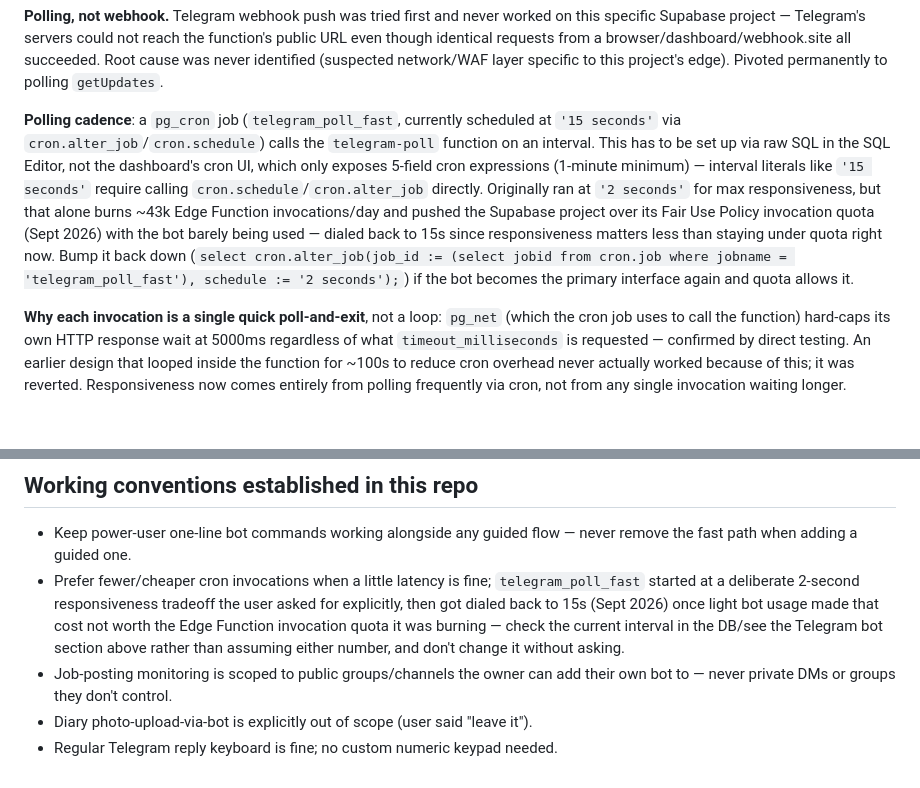
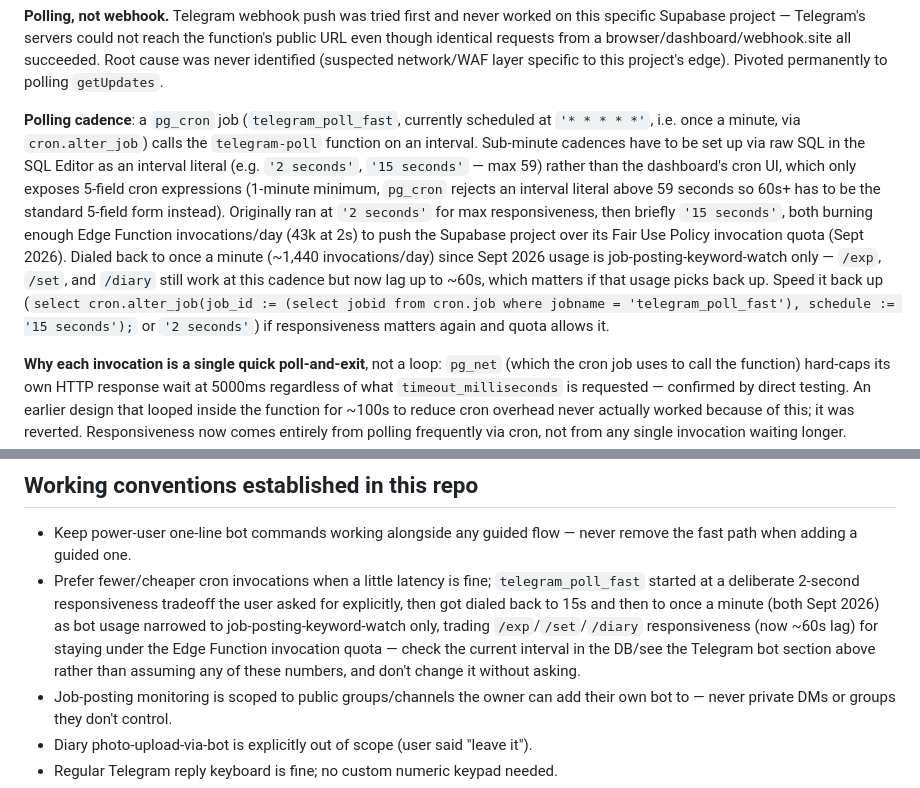
Before and after one commit to weiliang93-stack/willow, a Markdown page: CLAUDE.md, 2 parts joined by grey strips. Drawn GitHub-style; blank space fills up the shorter version.

Commit message:
Slow telegram_poll_fast to once a minute, job-search alerts are the only remaining use
Owner no longer uses /exp or /set via Telegram, so the only thing still
depending on the poll loop is job-posting keyword watch, which tolerates
up to a minute of lag fine. Updated the live cron job (job id 11) from
'15 seconds' to the standard 5-field '* * * * *' (pg_cron rejects
interval literals above 59 seconds, so 60s+ needs cron syntax instead)
and documented the new cadence, the pg_cron 59s ceiling, and how to
speed it back up if /exp/set/diary usage picks up again.

Co-Authored-By: Claude Sonnet 5 <noreply@anthropic.com>
Claude-Session: https://claude.ai/code/session_01DqGHVCBwqrt5ajJkobhRxZ

```diff
--- a/CLAUDE.md
+++ b/CLAUDE.md
@@ -192,19 +192,23 @@ never identified (suspected network/WAF layer specific to this
 project's edge). Pivoted permanently to polling `getUpdates`.
 
 **Polling cadence**: a `pg_cron` job (`telegram_poll_fast`, currently
-scheduled at `'15 seconds'` via `cron.alter_job`/`cron.schedule`) calls
-the `telegram-poll` function on an interval. This has to be set up via
-raw SQL in the SQL Editor, not the dashboard's cron UI, which only
-exposes 5-field cron expressions (1-minute minimum) — interval literals
-like `'15 seconds'` require calling `cron.schedule`/`cron.alter_job`
-directly. Originally ran at `'2 seconds'` for max responsiveness, but
-that alone burns ~43k Edge Function invocations/day and pushed the
-Supabase project over its Fair Use Policy invocation quota (Sept 2026)
-with the bot barely being used — dialed back to 15s since responsiveness
-matters less than staying under quota right now. Bump it back down
-(`select cron.alter_job(job_id := (select jobid from cron.job where
-jobname = 'telegram_poll_fast'), schedule := '2 seconds');`) if the bot
-becomes the primary interface again and quota allows it.
+scheduled at `'* * * * *'`, i.e. once a minute, via `cron.alter_job`)
+calls the `telegram-poll` function on an interval. Sub-minute cadences
+have to be set up via raw SQL in the SQL Editor as an interval literal
+(e.g. `'2 seconds'`, `'15 seconds'` — max 59) rather than the dashboard's
+cron UI, which only exposes 5-field cron expressions (1-minute minimum,
+`pg_cron` rejects an interval literal above 59 seconds so 60s+ has to be
+the standard 5-field form instead). Originally ran at `'2 seconds'` for
+max responsiveness, then briefly `'15 seconds'`, both burning enough
+Edge Function invocations/day (43k at 2s) to push the Supabase project
+over its Fair Use Policy invocation quota (Sept 2026). Dialed back to
+once a minute (~1,440 invocations/day) since Sept 2026 usage is
+job-posting-keyword-watch only — `/exp`, `/set`, and `/diary` still work
+at this cadence but now lag up to ~60s, which matters if that usage
+picks back up. Speed it back up (`select cron.alter_job(job_id :=
+(select jobid from cron.job where jobname = 'telegram_poll_fast'),
+schedule := '15 seconds');` or `'2 seconds'`) if responsiveness matters
+again and quota allows it.
 
 **Why each invocation is a single quick poll-and-exit**, not a loop:
 `pg_net` (which the cron job uses to call the function) hard-caps its
@@ -707,10 +711,12 @@ Run once each, in order, via the SQL Editor:
 - Prefer fewer/cheaper cron invocations when a little latency is fine;
   `telegram_poll_fast` started at a deliberate 2-second responsiveness
   tradeoff the user asked for explicitly, then got dialed back to 15s
-  (Sept 2026) once light bot usage made that cost not worth the Edge
-  Function invocation quota it was burning — check the current interval
-  in the DB/see the Telegram bot section above rather than assuming
-  either number, and don't change it without asking.
+  and then to once a minute (both Sept 2026) as bot usage narrowed to
+  job-posting-keyword-watch only, trading `/exp`/`/set`/`/diary`
+  responsiveness (now ~60s lag) for staying under the Edge Function
+  invocation quota — check the current interval in the DB/see the
+  Telegram bot section above rather than assuming any of these numbers,
+  and don't change it without asking.
 - Job-posting monitoring is scoped to public groups/channels the owner
   can add their own bot to — never private DMs or groups they don't
   control.
```
